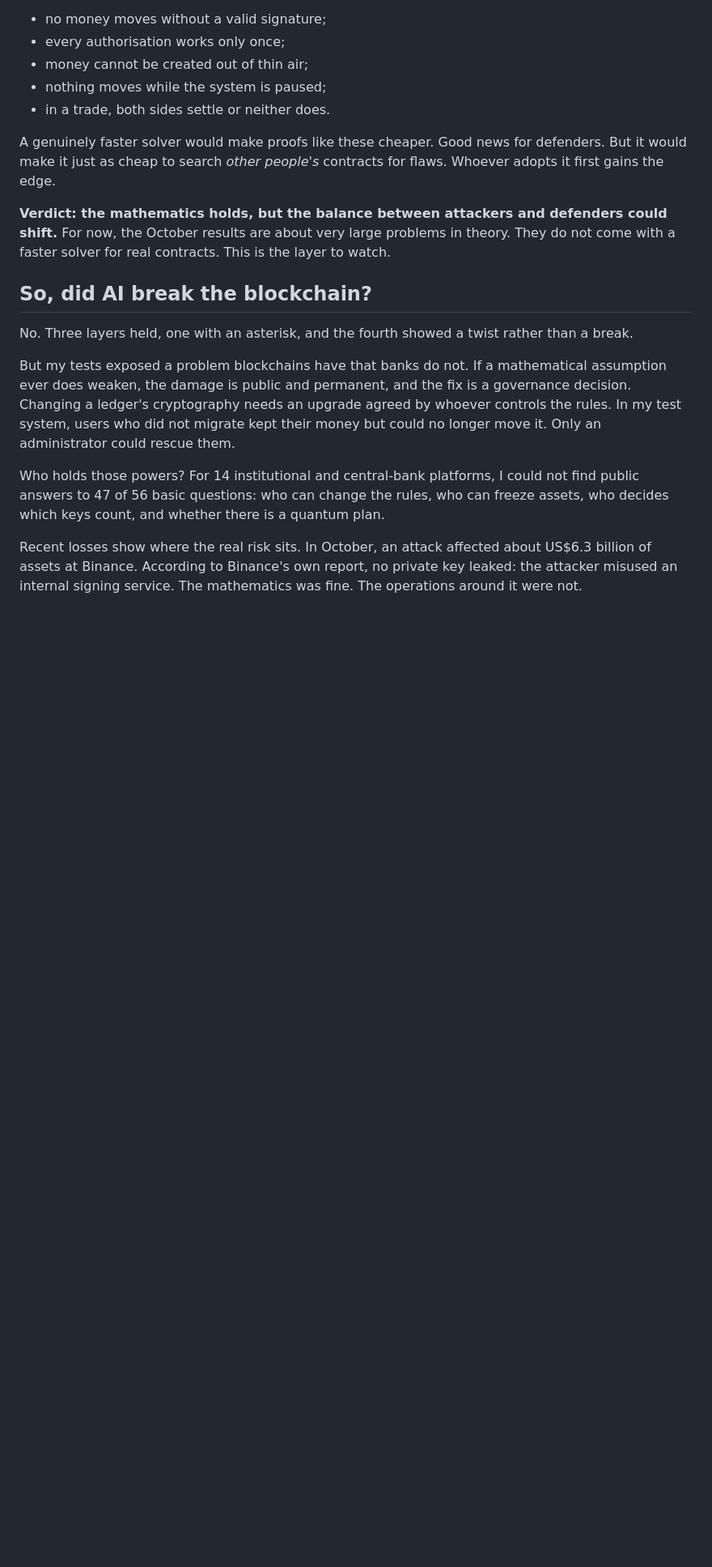
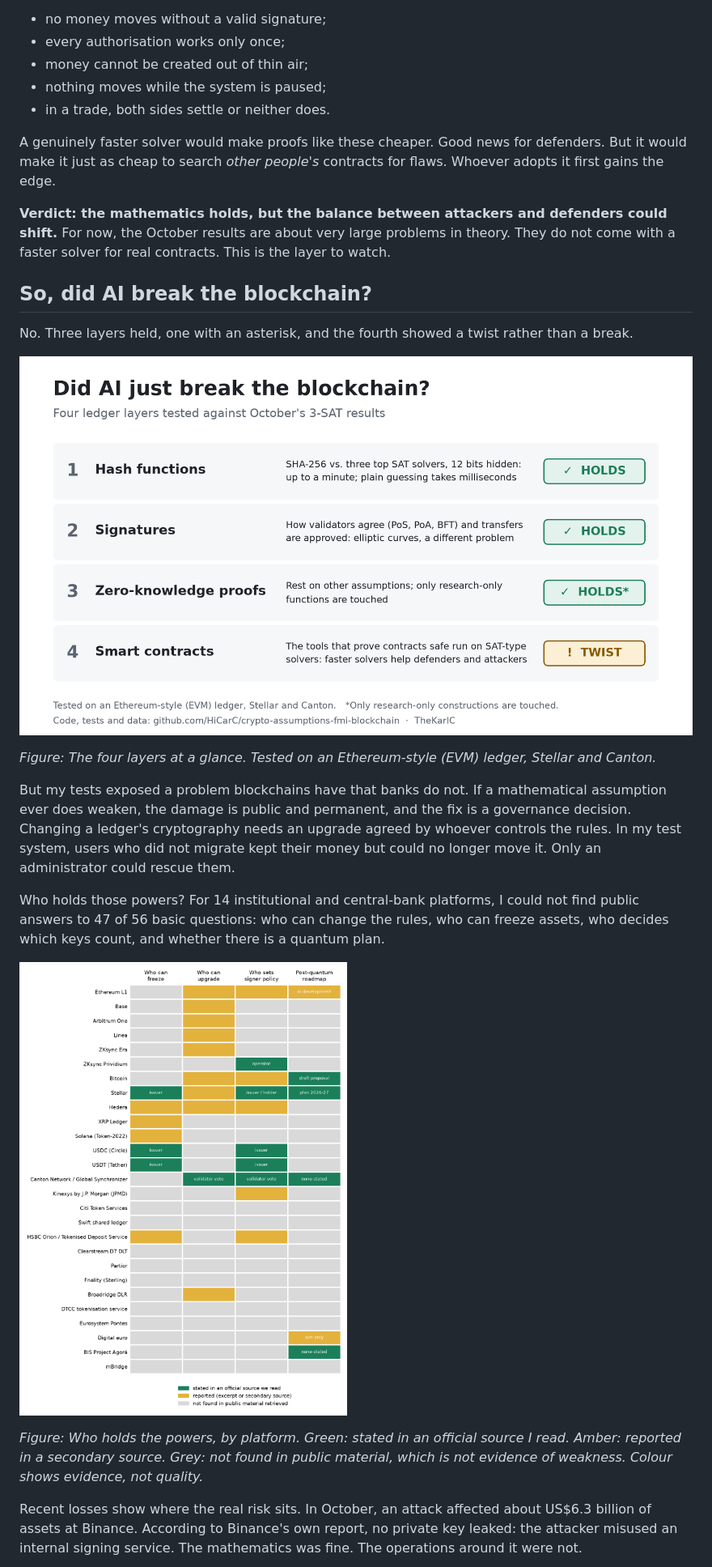
Before and after one commit to HiCarC/crypto-assumptions-fmi-blockchain, a Markdown page: article/final-viral.md, the part around one of its changes. Shown at 81% size. Rendered like a GitHub page; pictures changed too: results/fig_scorecard.png (added); blank space fills up the shorter version.

Commit message:
Articles: name tested platforms (EVM, Stellar, Canton); add scorecard, powers heat map and incidents figures
Co-Authored-By: Claude Opus 5.5 <noreply@anthropic.com>

```diff
--- a/article/final-viral.md
+++ b/article/final-viral.md
@@ -84,8 +84,16 @@ A genuinely faster solver would make proofs like these cheaper. Good news for de
 
 No. Three layers held, one with an asterisk, and the fourth showed a twist rather than a break.
 
+![Scorecard of four ledger layers tested against the October 3-SAT results. Hash functions: holds. Signatures: holds. Zero-knowledge proofs: holds, with an asterisk for research-only constructions. Smart contracts: twist, because the tools that prove contracts safe run on SAT-type solvers.](../results/fig_scorecard.png)
+
+*Figure: The four layers at a glance. Tested on an Ethereum-style (EVM) ledger, Stellar and Canton.*
+
 But my tests exposed a problem blockchains have that banks do not. If a mathematical assumption ever does weaken, the damage is public and permanent, and the fix is a governance decision. Changing a ledger's cryptography needs an upgrade agreed by whoever controls the rules. In my test system, users who did not migrate kept their money but could no longer move it. Only an administrator could rescue them.
 
 Who holds those powers? For 14 institutional and central-bank platforms, I could not find public answers to 47 of 56 basic questions: who can change the rules, who can freeze assets, who decides which keys count, and whether there is a quantum plan.
 
+![Heat map of 27 ledger platforms against four questions: who can freeze, who can upgrade, who sets signer policy, and whether there is a post-quantum roadmap. Most cells for bank-led and central-bank platforms are grey, meaning not found in public material; Canton and Stellar have the most cells stated in official sources.](../results/fig_powers_heatmap.png)
+
+*Figure: Who holds the powers, by platform. Green: stated in an official source I read. Amber: reported in a secondary source. Grey: not found in public material, which is not evidence of weakness. Colour shows evidence, not quality.*
+
 Recent losses show where the real risk sits. In October, an attack affected about US$6.3 billion of assets at Binance. According to Binance's own report, no private key leaked: the attacker misused an internal signing service. The mathematics was fine. The operations around it were not.
```
Also changed, not shown: other parts of article/final-viral.md (+5 -1 lines), article/final.md (+9 -1 lines), 1 other file.
